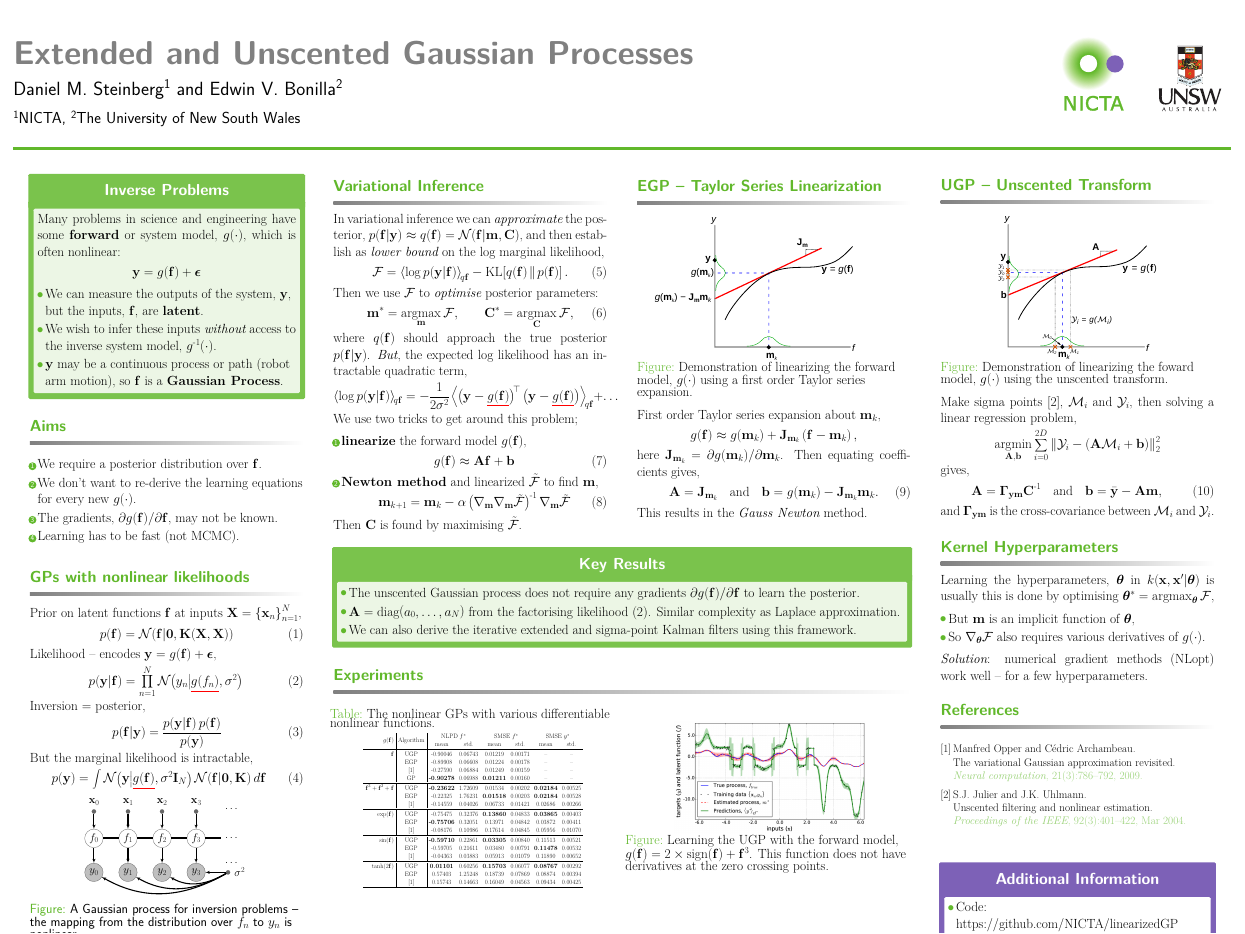
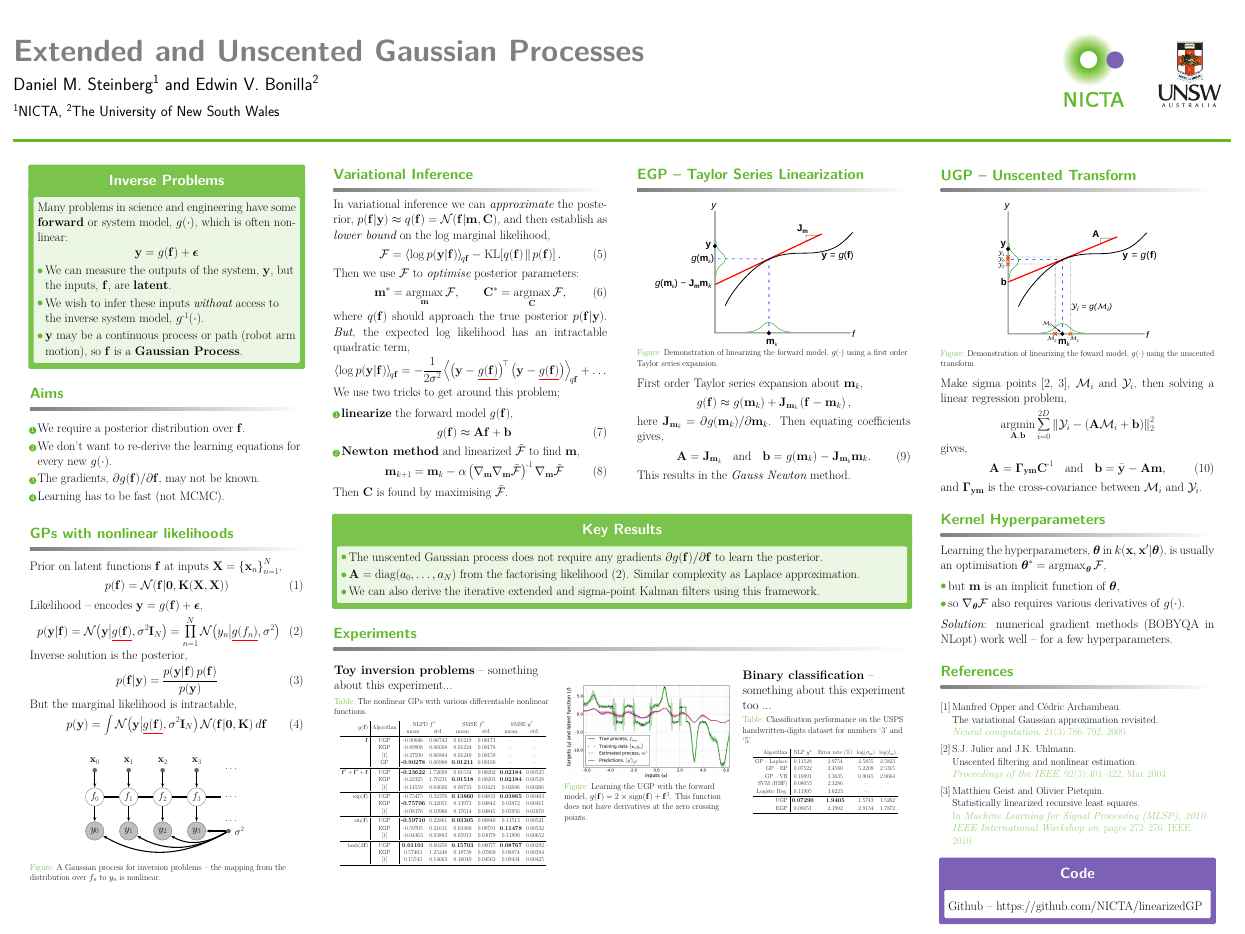
Before and after one commit to dsteinberg/nips2014poster, a LaTeX poster (nips2014lin.tex): the whole page. Compiled offline with pdfLaTeX.

Commit message:
more content and a bit of formatting mods

```diff
--- a/nips2014lin.tex
+++ b/nips2014lin.tex
@@ -25,7 +25,7 @@
 
 \documentclass[final]{beamer}
 
-\usepackage[scale=1.24]{beamerposter} % Use the beamerposter package for laying out the poster
+\usepackage[scale=1.15]{beamerposter} % Use the beamerposter package for laying out the poster
 \usepackage{subfig}
 \usepackage{multirow}
 
@@ -70,11 +70,8 @@
 
 \usepackage{graphicx}  % Required for including images
 \usepackage{booktabs} % Top and bottom rules for tables
-\usepackage{setspace}
-\usepackage{caption}
-\captionsetup{font={stretch=0.5}}
 
-
+% Variables and math notation
 \input{notation}
 
 % Red underline
@@ -165,11 +162,13 @@ Prior on latent functions $\lstate$ at inputs $\Inobs =
 \end{equation}
 Likelihood -- encodes $\obs = \nonlin{\lstate} + \boldsymbol{\epsilon}$,
 \begin{equation}
-    \probC{\obs}{\lstate} = \prod_{n=1}^N
+    \probC{\obs}{\lstate}
+    = \gausC{\obs}{\Cline{\nonlin{\lstate}}, \lvar\ident{N}}
+    = \prod_{n=1}^N
         \gausC{\obss_n}{\Cline{\nonlin{\lstates_n}}, \lvar}
     \label{eq:like}
 \end{equation}%
-Inversion = posterior,
+Inverse solution is the posterior,
 \begin{equation}
     \probC{\lstate}{\obs} = \frac{\probC{\obs}{\lstate}\prob{\lstate}}
         {\prob{\obs}}
@@ -188,7 +187,7 @@ But the marginal likelihood is intractable,
 %	Nonlinear Gaussian Models
 %------------------------------------------------------------------------------
 
-\vspace{-1.5cm}
+%\vspace{-1.5cm}
 \begin{figure}
     %\subfloat[][]{
         %\vspace{-2cm}
@@ -359,7 +358,9 @@ This results in the \emph{Gauss Newton} method.
 \begin{block}{Experiments}
 
 \begin{columns}
-\column{0.5\twocolwid}
+\begin{column}{0.38\twocolwid}
+
+\textbf{Toy inversion problems} -- something about this experiment...
 
 \begin{table}[tb]
     \centering
@@ -402,16 +403,49 @@ This results in the \emph{Gauss Newton} method.
     \label{tab:toy}
 \end{table}
 
-\column{0.5\twocolwid}
+\end{column}
+\begin{column}{0.29\twocolwid}\vspace{-.8in}
 
 \begin{figure}
-    \includegraphics[width=0.7\onecolwid]{fig/signdemo.png}
+    \includegraphics[width=0.6\onecolwid]{fig/signdemo.png}
     \caption[]{Learning the UGP with the forward model, $\nonlin{\lstate} =
             2\times\text{sign}\!\brac{\lstate} + \lstate^3$. This function does
             not have derivatives at the zero crossing points.}
    \label{fig:sign}
 \end{figure}
 
+\end{column}
+\begin{column}{0.29\twocolwid}\vspace{-1.8in}
+
+\textbf{Binary classification} -- something about this experiment too ...
+
+\begin{table}[tb]
+    \centering
+    \caption[]{Classification performance on the USPS handwritten-digits
+        dataset for numbers `3' and `5'.}
+    \tiny
+    \begin{tabular}{r| c c c c}
+    Algorithm & NLP $\obss\test$ & Error rate (\%)
+        & $\log\!\brac{\sigma_\text{se}}$ & $\log\!\brac{l_\text{se}}$ \\
+    \toprule
+    GP -- Laplace & 0.11528 & 2.9754 & 2.5855 & 2.5823 \\
+    GP -- EP & 0.07522 & 2.4580 & 5.2209 & 2.5315 \\
+    GP -- VB & 0.10891 & 3.3635 & 0.9045 & 2.0664 \\
+    SVM (RBF) & 0.08055 & 2.3286 & -- & -- \\
+    Logistic Reg. & 0.11995 & 3.6223 & -- & -- \\
+    \midrule
+    UGP & \textbf{0.07290} & \textbf{1.9405} & 1.5743 & 1.5262 \\
+    EGP & 0.08051 & 2.1992 & 2.9134 & 1.7872 \\
+    %UGP & 0.06524 & 2.1992 & 1.5140 & 1.4257 \\
+    %EGP & 0.12946 & 2.0699 & 3.3068 & 1.7480 \\
+    \bottomrule
+    \end{tabular}
+    \label{tab:class}
+\end{table}
+
+\vfill
+
+\end{column}
 \end{columns}
 \end{block}
 
@@ -468,14 +502,14 @@ and $\xcov$ is the cross-covariance between $\Sfunc_i$ and~$\Sobs_i$.
 \begin{block}{Kernel Hyperparameters}
 
 Learning the hyperparameters, $\khypers$ in $\kernl\!\brac{\inobs,
-    \inobs'|\khypers}$ is usually this is done by optimising $\khypers^* =
+    \inobs'|\khypers}$, is usually an optimisation $\khypers^* =
 \argmax_{\khypers}\Fengy$,%
 \begin{itemize}
-    \item But $\pomean$ is an implicit function of $\khypers$,
-    \item So $\nabla_{\khypers}\Fengy$ also requires various derivatives of
+    \item but $\pomean$ is an implicit function of $\khypers$,
+    \item so $\nabla_{\khypers}\Fengy$ also requires various derivatives of
         $\nonlin{\cdot}$.
 \end{itemize}
-\emph{Solution}: numerical gradient methods (NLopt) work well -- for
+\emph{Solution}: numerical gradient methods (BOBYQA in NLopt) work well -- for
 a few hyperparameters.
 
 \end{block}
@@ -522,13 +556,11 @@ a few hyperparameters.
 \setbeamercolor{block alerted title}{fg=white,bg=npurple!62} % Change the alert block title colors
 \setbeamercolor{block alerted body}{fg=black,bg=white} % Change the alert block body colors
 
-\begin{alertblock}{Additional Information}
+\vspace{-2cm}
+\begin{alertblock}{Code}
 
-\begin{itemize}
-\item Code: \href{https://github.com/NICTA/linearizedGP}
+Github -- \href{https://github.com/NICTA/linearizedGP}
                  {https://github.com/NICTA/linearizedGP}
-\end{itemize}
-
 \end{alertblock}
 
 %----------------------------------------------------------------------------------------
```
Also changed, not shown: nips2014lin.tex (15 more changed lines).
